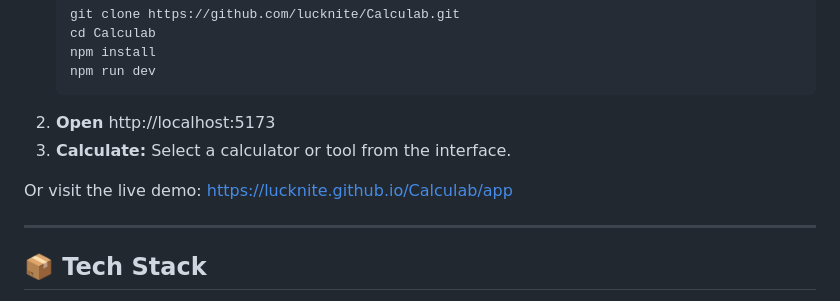
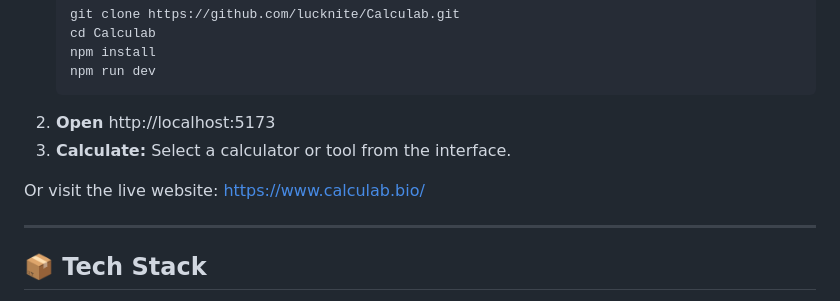
Before and after one commit to yuvalkolodkingal/Calculab, a Markdown page: README.md, the part around the change. Rendered like a GitHub page.

Commit message:
Change live demo link to new website URL
Updated the link to the live website in the README.

```diff
--- a/README.md
+++ b/README.md
@@ -30,7 +30,7 @@
 2. **Open** http://localhost:5173
 3. **Calculate:** Select a calculator or tool from the interface.
 
-Or visit the live demo: https://lucknite.github.io/Calculab/app
+Or visit the live website: https://www.calculab.bio/
 
 ---
 
```
